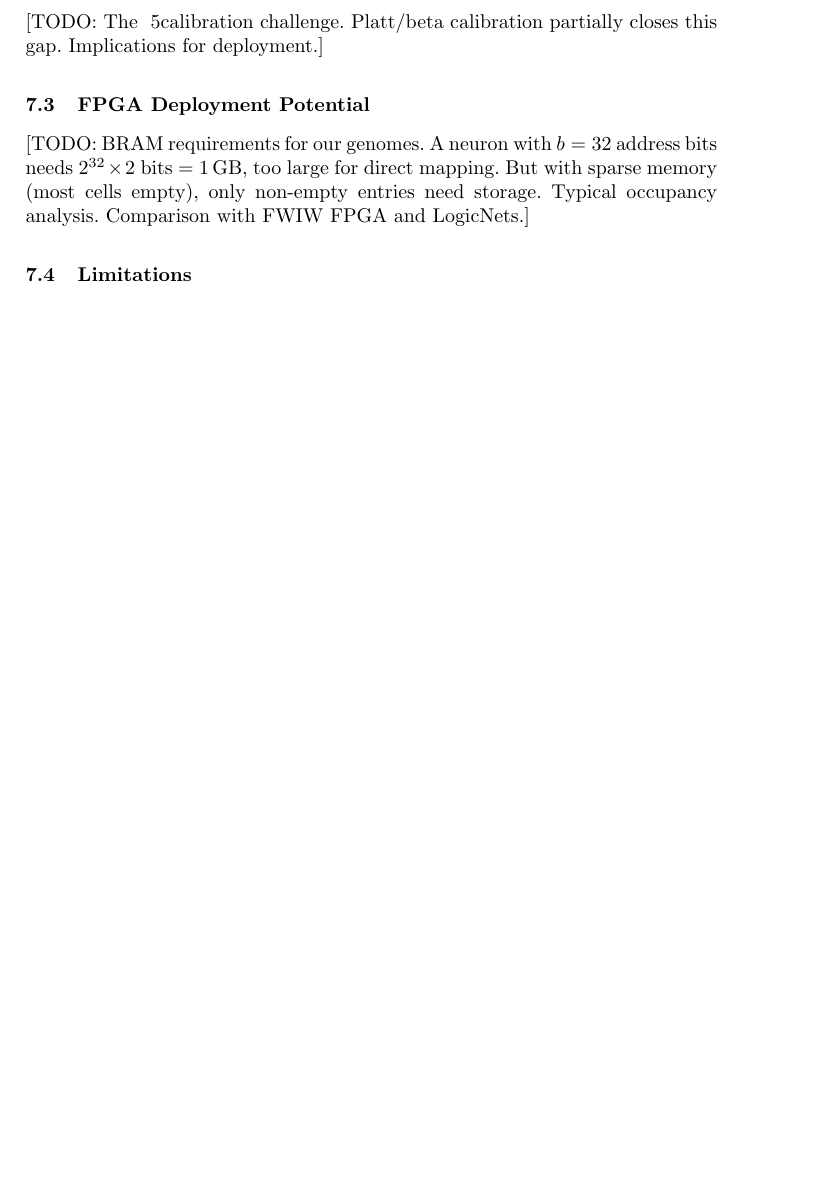
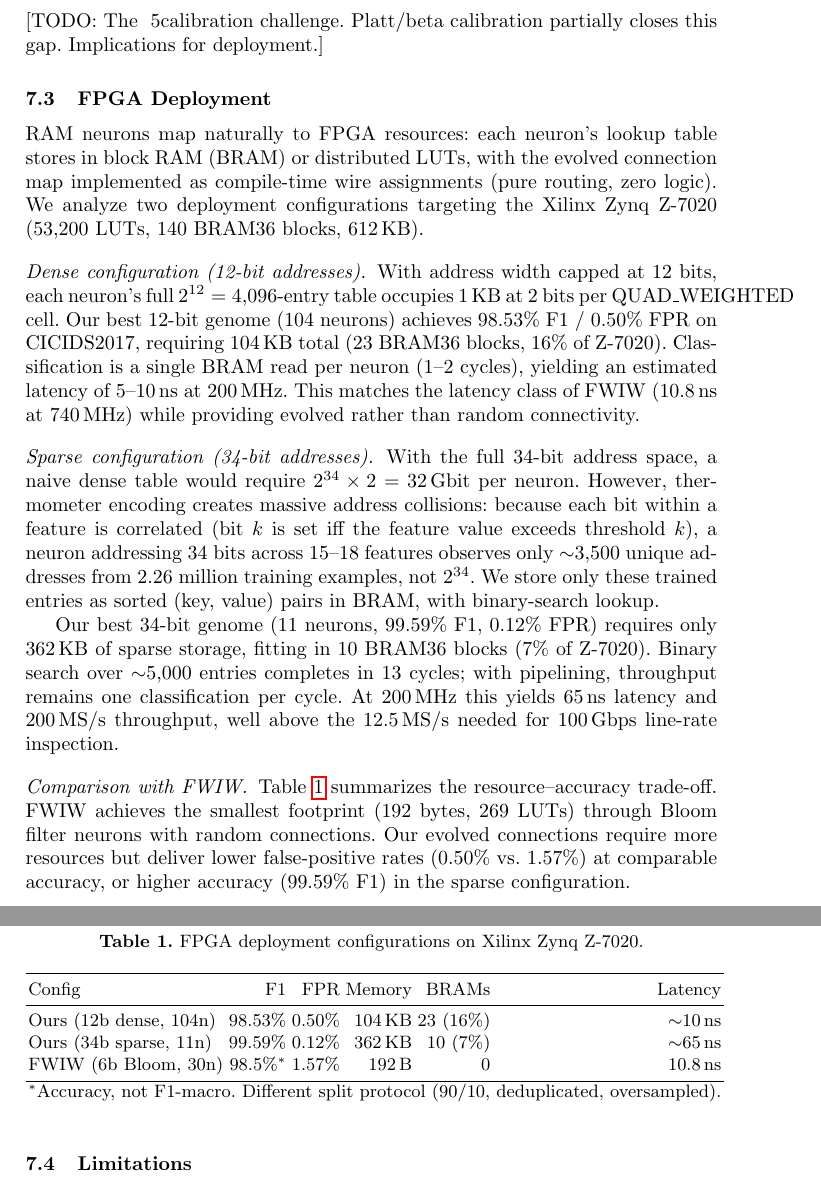
Before and after one commit to lacg/wnn, a LaTeX paper (paper/main.tex): part of page 9 of 11 before the commit and two parts of pages 9 and 10 of 12 after it, the two joined at a grey line, cut so that both start at the same text, the shorter picture padded with empty space. Compiled offline with pdfLaTeX.

Commit message:
Add FPGA deployment analysis with real numbers to paper
Two configurations analyzed on Zynq Z-7020:
- Dense 12-bit (104n): 104 KB, ~10ns, 98.53% F1 — matches FWIW speed
- Sparse 34-bit (11n): 362 KB, ~65ns, 99.59% F1 — best accuracy
Both fit on Z-7020 with room to spare. Key insight: thermometer
encoding creates ~3,500 unique addresses per neuron (not 2^34).

Co-Authored-By: Claude Opus 4.6 (1M context) <noreply@anthropic.com>

```diff
--- a/paper/main.tex
+++ b/paper/main.tex
@@ -600,14 +600,63 @@ RF importance ranking.]
 calibration challenge. Platt/beta calibration partially closes this gap.
 Implications for deployment.]
 
-\subsection{FPGA Deployment Potential}
+\subsection{FPGA Deployment}
 
-% Not implemented, but analyzed
-[TODO: BRAM requirements for our genomes. A neuron with $b=32$ address
-bits needs $2^{32} \times 2$ bits = 1\,GB, too large for direct mapping.
-But with sparse memory (most cells empty), only non-empty entries need
-storage. Typical occupancy analysis. Comparison with FWIW FPGA and
-LogicNets.]
+RAM neurons map naturally to FPGA resources: each neuron's lookup table
+stores in block RAM (BRAM) or distributed LUTs, with the evolved
+connection map implemented as compile-time wire assignments (pure routing,
+zero logic).  We analyze two deployment configurations targeting the
+Xilinx Zynq Z-7020 (53,200 LUTs, 140 BRAM36 blocks, 612\,KB).
+
+\paragraph{Dense configuration (12-bit addresses).}
+With address width capped at 12 bits, each neuron's full $2^{12} = 4{,}096$-entry
+table occupies 1\,KB at 2 bits per QUAD\_WEIGHTED cell.  Our best 12-bit genome
+(104 neurons) achieves 98.53\% F1 / 0.50\% FPR on CICIDS2017, requiring
+104\,KB total (23 BRAM36 blocks, 16\% of Z-7020).  Classification is a single
+BRAM read per neuron (1--2 cycles), yielding an estimated latency of 5--10\,ns
+at 200\,MHz.  This matches the latency class of FWIW (10.8\,ns at 740\,MHz)
+while providing evolved rather than random connectivity.
+
+\paragraph{Sparse configuration (34-bit addresses).}
+With the full 34-bit address space, a naive dense table would require
+$2^{34} \times 2 = 32$\,Gbit per neuron.  However, thermometer encoding
+creates massive address collisions: because each bit within a feature is
+correlated (bit $k$ is set iff the feature value exceeds threshold $k$),
+a neuron addressing 34 bits across 15--18 features observes only
+${\sim}3{,}500$ unique addresses from 2.26 million training examples, not
+$2^{34}$.  We store only these trained entries as sorted (key, value) pairs
+in BRAM, with binary-search lookup.
+
+Our best 34-bit genome (11 neurons, 99.59\% F1, 0.12\% FPR) requires
+only 362\,KB of sparse storage, fitting in 10 BRAM36 blocks (7\% of Z-7020).
+Binary search over ${\sim}5{,}000$ entries completes in 13 cycles; with
+pipelining, throughput remains one classification per cycle.  At 200\,MHz
+this yields 65\,ns latency and 200\,MS/s throughput, well above the
+12.5\,MS/s needed for 100\,Gbps line-rate inspection.
+
+\paragraph{Comparison with FWIW.}
+Table~\ref{tab:fpga} summarizes the resource--accuracy trade-off.
+FWIW achieves the smallest footprint (192 bytes, 269 LUTs) through
+Bloom filter neurons with random connections.  Our evolved connections
+require more resources but deliver lower false-positive rates (0.50\%
+vs.\ 1.57\%) at comparable accuracy, or higher accuracy (99.59\% F1) in
+the sparse configuration.
+
+\begin{table}[t]
+\centering
+\caption{FPGA deployment configurations on Xilinx Zynq Z-7020.}
+\label{tab:fpga}
+\begin{tabular}{lrrrrr}
+\toprule
+Config & F1 & FPR & Memory & BRAMs & Latency \\
+\midrule
+Ours (12b dense, 104n) & 98.53\% & 0.50\% & 104\,KB & 23 (16\%) & ${\sim}$10\,ns \\
+Ours (34b sparse, 11n) & 99.59\% & 0.12\% & 362\,KB & 10 (7\%) & ${\sim}$65\,ns \\
+FWIW (6b Bloom, 30n) & 98.5\%$^*$ & 1.57\% & 192\,B & 0 & 10.8\,ns \\
+\bottomrule
+\multicolumn{6}{l}{\small $^*$Accuracy, not F1-macro. Different split protocol (90/10, deduplicated, oversampled).}
+\end{tabular}
+\end{table}
 
 \subsection{Limitations}
 
```
